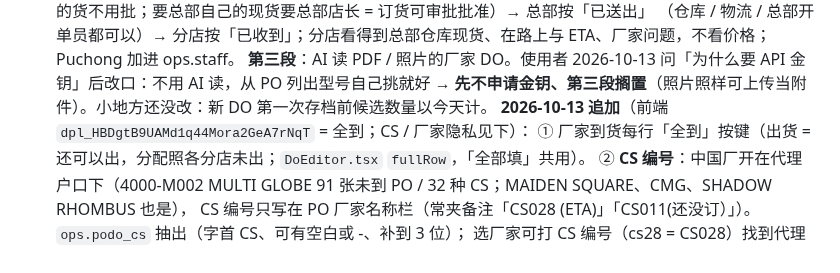
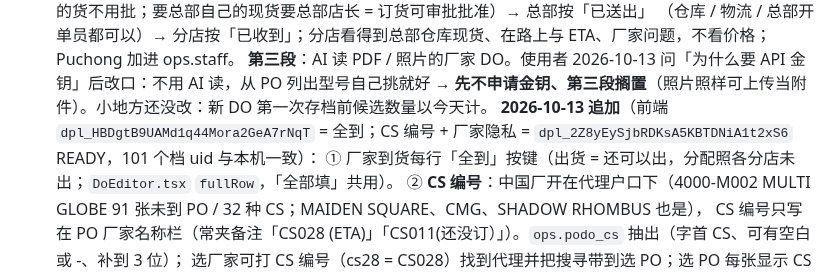
Before and after one commit to leslieteeyang-a11y/leslie-tee-yang, a Markdown page: CLAUDE.md, the part around the change. Drawn GitHub-style.

Commit message:
CLAUDE.md：补上 CS 编号 / 厂家隐私的前端部署编号
Co-Authored-By: Claude Opus 5.5 <noreply@anthropic.com>
Claude-Session: https://claude.ai/code/session_01V2YFXNpdb2Zkmkz46adUA5

```diff
--- a/CLAUDE.md
+++ b/CLAUDE.md
@@ -228,7 +228,7 @@ Supabase 专案，员工在外面、在仓库用手机都能开；SERVER 上的
   （仓库 / 物流 / 总部开单员都可以）→ 分店按「已收到」；分店看得到总部仓库现货、在路上与 ETA、厂家问题，不看价格；Puchong 加进 ops.staff。
   **第三段**：AI 读 PDF / 照片的厂家 DO。使用者 2026-10-13 问「为什么要 API 金钥」后改口：不用 AI 读，从 PO 列出型号自己挑就好
   → **先不申请金钥、第三段搁置**（照片照样可上传当附件）。小地方还没改：新 DO 第一次存档前候选数量以今天计。
-  **2026-10-13 追加**（前端 `dpl_HBDgtB9UAMd1q44Mora2GeA7rNqT` = 全到；CS / 厂家隐私见下）：
+  **2026-10-13 追加**（前端 `dpl_HBDgtB9UAMd1q44Mora2GeA7rNqT` = 全到；CS 编号 + 厂家隐私 = `dpl_2Z8yEySjbRDKsA5KBTDNiA1t2xS6` READY，101 个档 uid 与本机一致）：
   ① 厂家到货每行「全到」按键（出货 = 还可以出，分配照各分店未出；`DoEditor.tsx` `fullRow`，「全部填」共用）。
   ② **CS 编号**：中国厂开在代理户口下（4000-M002 MULTI GLOBE 91 张未到 PO / 32 种 CS；MAIDEN SQUARE、CMG、SHADOW RHOMBUS 也是），
   CS 编号只写在 PO 厂家名称栏（常夹备注「CS028 (ETA)」「CS011(还没订）」）。`ops.podo_cs` 抽出（字首 CS、可有空白或 -、补到 3 位）；
```
